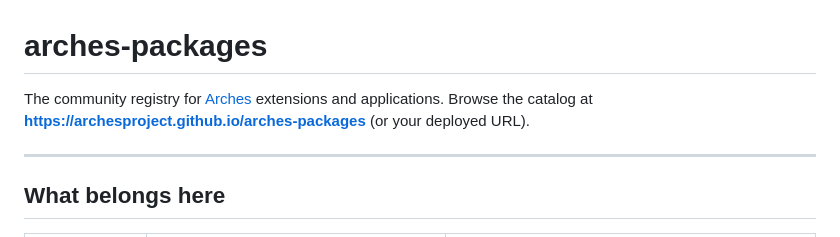
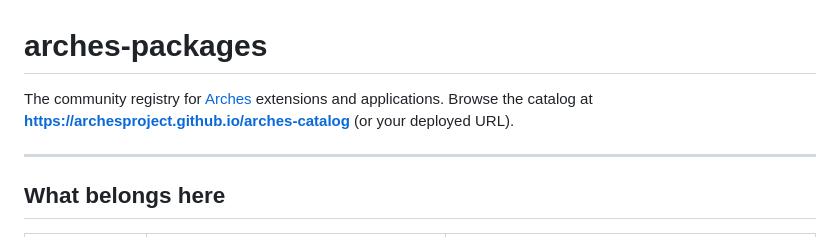
Before and after one commit to archesproject/arches-catalog, a Markdown page: README.md, the part around the change. GitHub-like rendering.

Commit message:
Update README.md url "packages" --> "catalog"
Change url from "https://archesproject.github.io/arches-packages/" to "https://archesproject.github.io/arches-catalog/"

```diff
--- a/README.md
+++ b/README.md
@@ -1,6 +1,6 @@
 # arches-packages
 
-The community registry for [Arches](https://www.archesproject.org/) extensions and applications. Browse the catalog at **https://archesproject.github.io/arches-packages** (or your deployed URL).
+The community registry for [Arches](https://www.archesproject.org/) extensions and applications. Browse the catalog at **https://archesproject.github.io/arches-catalog** (or your deployed URL).
 
 ---
 
```
